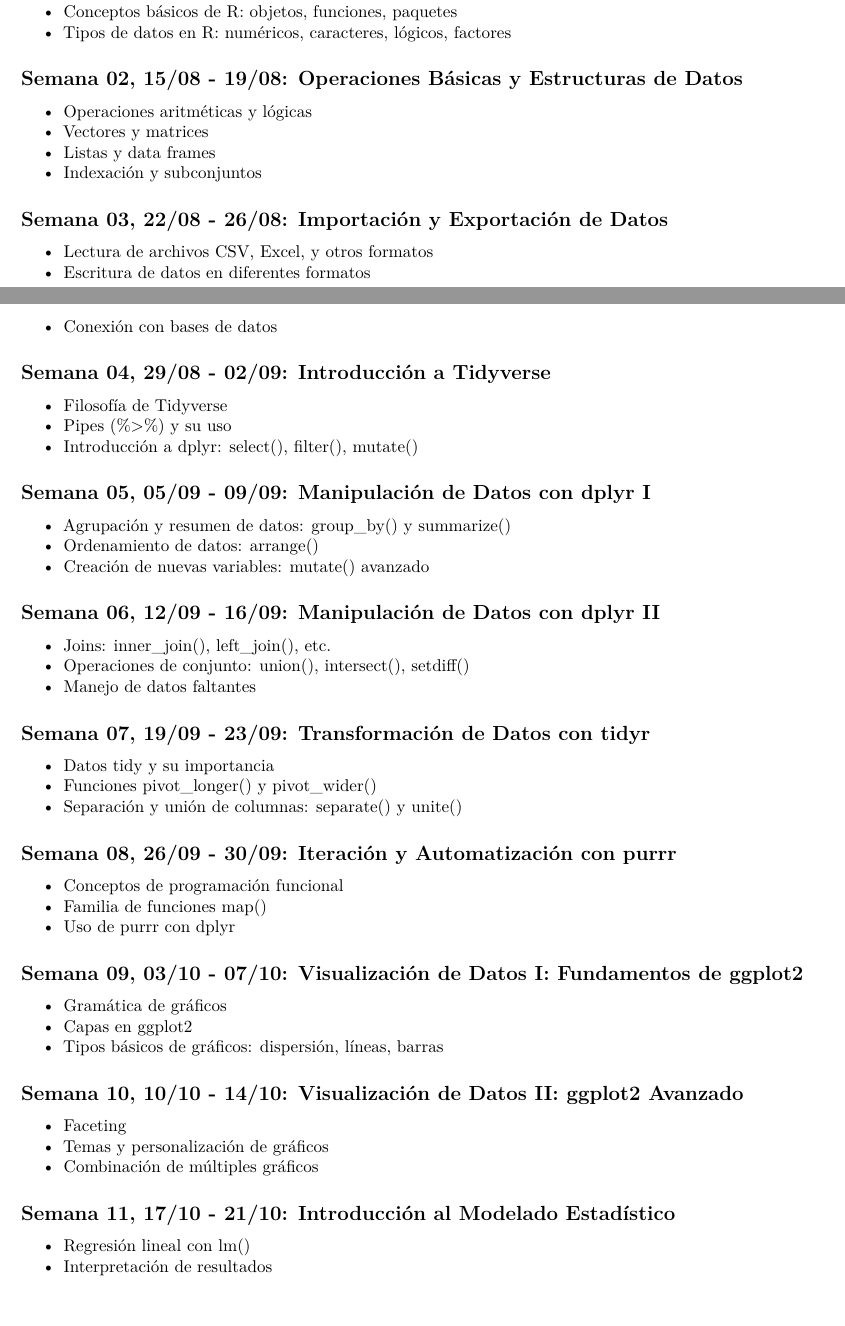
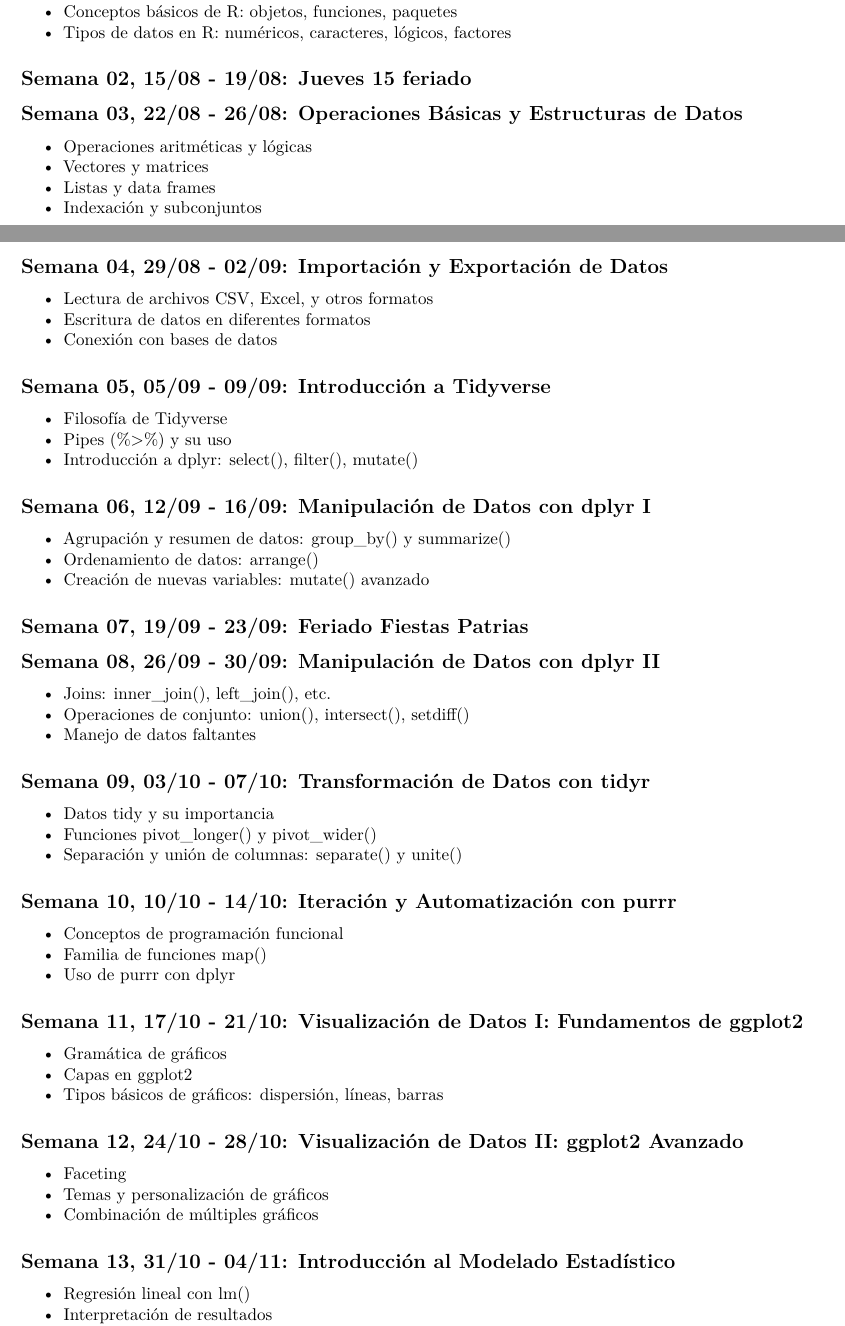
Before and after one commit to rcantillan/OPR319-Ciencia-de-datos-con-R, a Quarto document (programa/programa.qmd): two parts of pages 2 and 3 of 5, joined at a grey line, cut so that both start at the same text, the shorter picture padded with empty space. Rendered offline with R 4.5, knitr and Pandoc in place of Quarto, then LaTeX, with nearby package versions.

Commit message:
cambio de fechas por feriados en los meses de agosto, septiembre y octubre

```diff
--- a/programa/programa.qmd
+++ b/programa/programa.qmd
@@ -101,8 +98 @@ Estas habilidades no solo mejorarán la capacidad de los estudiantes para realiz
-- Conceptos básicos de R: objetos, funciones, paquetes
-- Tipos de datos en R: numéricos, caracteres, lógicos, factores
 
-## `r advdate(inicio_semestre, 2)`: Operaciones Básicas y Estructuras de Datos
-- Operaciones aritméticas y lógicas
-- Vectores y matrices
-- Listas y data frames
-- Indexación y subconjuntos
@@ -109,44 +101,29 @@ Estas habilidades no solo mejorarán la capacidad de los estudiantes para realiz
+-   Conceptos básicos de R: objetos, funciones, paquetes
+-   Tipos de datos en R: numéricos, caracteres, lógicos, factores
 
-## `r advdate(inicio_semestre, 3)`: Importación y Exportación de Datos
-- Lectura de archivos CSV, Excel, y otros formatos
-- Escritura de datos en diferentes formatos
-- Conexión con bases de datos
+## `r advdate(inicio_semestre, 2)`: Jueves 15 feriado
 
-## `r advdate(inicio_semestre, 4)`: Introducción a Tidyverse
-- Filosofía de Tidyverse
-- Pipes (%>%) y su uso
-- Introducción a dplyr: select(), filter(), mutate()
+## `r advdate(inicio_semestre, 3)`: Operaciones Básicas y Estructuras de Datos
 
-## `r advdate(inicio_semestre, 5)`: Manipulación de Datos con dplyr I
-- Agrupación y resumen de datos: group_by() y summarize()
-- Ordenamiento de datos: arrange()
-- Creación de nuevas variables: mutate() avanzado
+-   Operaciones aritméticas y lógicas
+-   Vectores y matrices
+-   Listas y data frames
+-   Indexación y subconjuntos
 
-## `r advdate(inicio_semestre, 6)`: Manipulación de Datos con dplyr II
-- Joins: inner_join(), left_join(), etc.
-- Operaciones de conjunto: union(), intersect(), setdiff()
-- Manejo de datos faltantes
+## `r advdate(inicio_semestre, 4)`: Importación y Exportación de Datos
 
-## `r advdate(inicio_semestre, 7)`: Transformación de Datos con tidyr
-- Datos tidy y su importancia
-- Funciones pivot_longer() y pivot_wider()
-- Separación y unión de columnas: separate() y unite()
+-   Lectura de archivos CSV, Excel, y otros formatos
+-   Escritura de datos en diferentes formatos
+-   Conexión con bases de datos
 
-## `r advdate(inicio_semestre, 8)`: Iteración y Automatización con purrr
-- Conceptos de programación funcional
-- Familia de funciones map()
-- Uso de purrr con dplyr
+## `r advdate(inicio_semestre, 5)`: Introducción a Tidyverse
 
-## `r advdate(inicio_semestre, 9)`: Visualización de Datos I: Fundamentos de ggplot2
-- Gramática de gráficos
-- Capas en ggplot2
-- Tipos básicos de gráficos: dispersión, líneas, barras
+-   Filosofía de Tidyverse
+-   Pipes (%\>%) y su uso
+-   Introducción a dplyr: select(), filter(), mutate()
 
-## `r advdate(inicio_semestre, 10)`: Visualización de Datos II: ggplot2 Avanzado
-- Faceting
-- Temas y personalización de gráficos
-- Combinación de múltiples gráficos
+## `r advdate(inicio_semestre, 6)`: Manipulación de Datos con dplyr I
 
-## `r advdate(inicio_semestre, 11)`: Introducción al Modelado Estadístico
-- Regresión lineal con lm()
-- Interpretación de resultados
+-   Agrupación y resumen de datos: group_by() y summarize()
+-   Ordenamiento de datos: arrange()
+-   Creación de nuevas variables: mutate() avanzado
@@ -154 +130,2 @@ Estas habilidades no solo mejorarán la capacidad de los estudiantes para realiz
 
+## `r advdate(inicio_semestre, 7)`: Feriado Fiestas Patrias
@@ -159 +132,2 @@ Estas habilidades no solo mejorarán la capacidad de los estudiantes para realiz
 
+## `r advdate(inicio_semestre, 8)`: Manipulación de Datos con dplyr II
@@ -164 +134,4 @@ Estas habilidades no solo mejorarán la capacidad de los estudiantes para realiz
 
+-   Joins: inner_join(), left_join(), etc.
+-   Operaciones de conjunto: union(), intersect(), setdiff()
+-   Manejo de datos faltantes
@@ -169 +138,2 @@ Estas habilidades no solo mejorarán la capacidad de los estudiantes para realiz
 
+## `r advdate(inicio_semestre, 9)`: Transformación de Datos con tidyr
@@ -173 +140,4 @@ Estas habilidades no solo mejorarán la capacidad de los estudiantes para realiz
 
+-   Datos tidy y su importancia
+-   Funciones pivot_longer() y pivot_wider()
+-   Separación y unión de columnas: separate() y unite()
@@ -177 +144,23 @@ Estas habilidades no solo mejorarán la capacidad de los estudiantes para realiz
 
+## `r advdate(inicio_semestre, 10)`: Iteración y Automatización con purrr
+
+-   Conceptos de programación funcional
+-   Familia de funciones map()
+-   Uso de purrr con dplyr
+
+## `r advdate(inicio_semestre, 11)`: Visualización de Datos I: Fundamentos de ggplot2
+
+-   Gramática de gráficos
+-   Capas en ggplot2
+-   Tipos básicos de gráficos: dispersión, líneas, barras
+
+## `r advdate(inicio_semestre, 12)`: Visualización de Datos II: ggplot2 Avanzado
+
+-   Faceting
+-   Temas y personalización de gráficos
+-   Combinación de múltiples gráficos
+
+## `r advdate(inicio_semestre, 13)`: Introducción al Modelado Estadístico
+
+-   Regresión lineal con lm()
+-   Interpretación de resultados
```
Also changed, not shown: programa/programa.pdf, programa/programa.tex, programa/programa.qmd (157 more changed lines).
